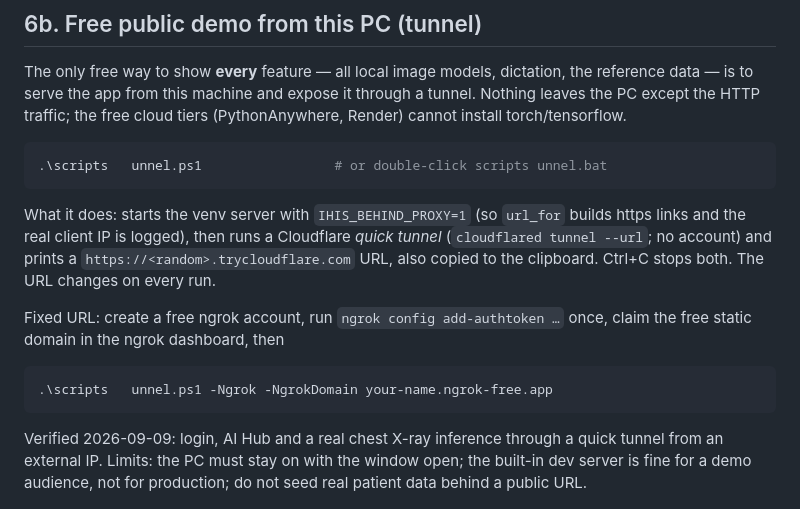
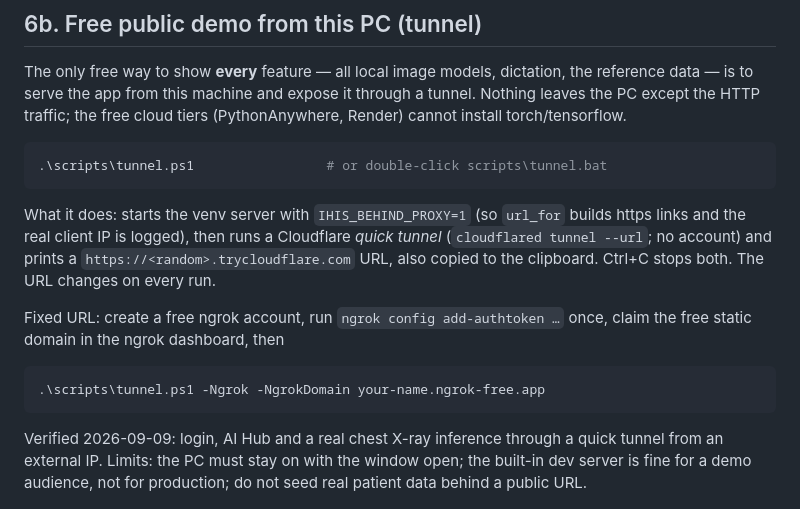
Before and after one commit to elkotitahmed/IHIS, a Markdown page: docs/DEPLOYMENT.md, the part around the change. GitHub-like rendering.

````diff
--- a/docs/DEPLOYMENT.md
+++ b/docs/DEPLOYMENT.md
@@ -89,7 +89,7 @@ through a tunnel. Nothing leaves the PC except the HTTP traffic; the free
 cloud tiers (PythonAnywhere, Render) cannot install torch/tensorflow.
 
 ```powershell
-.\scripts	unnel.ps1                 # or double-click scripts	unnel.bat
+.\scripts\tunnel.ps1                 # or double-click scripts\tunnel.bat
 ```
 
 What it does: starts the venv server with `IHIS_BEHIND_PROXY=1` (so
@@ -102,7 +102,7 @@ Fixed URL: create a free ngrok account, run `ngrok config add-authtoken …`
 once, claim the free static domain in the ngrok dashboard, then
 
 ```powershell
-.\scripts	unnel.ps1 -Ngrok -NgrokDomain your-name.ngrok-free.app
+.\scripts\tunnel.ps1 -Ngrok -NgrokDomain your-name.ngrok-free.app
 ```
 
 Verified 2026-09-09: login, AI Hub and a real chest X-ray inference through a
````
Also changed, not shown: README.md (+1 -1 lines).
